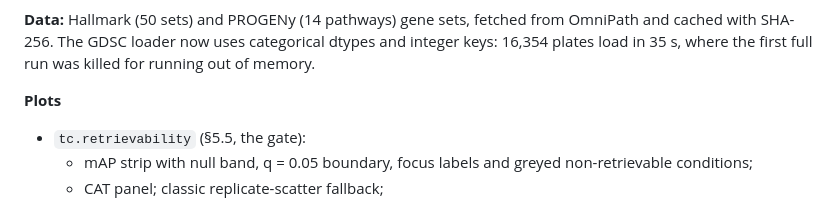
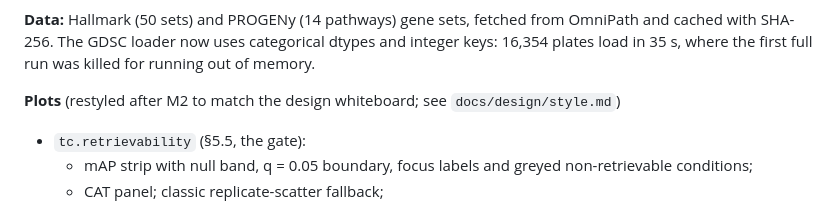
Before and after one commit to SamMckaylin/tincture, a Markdown page: docs/milestone_2.md, the part around the change. GitHub-like rendering.

```diff
--- a/docs/milestone_2.md
+++ b/docs/milestone_2.md
@@ -17,7 +17,7 @@
 
 **Data:** Hallmark (50 sets) and PROGENy (14 pathways) gene sets, fetched from OmniPath and cached with SHA-256. The GDSC loader now uses categorical dtypes and integer keys: 16,354 plates load in 35 s, where the first full run was killed for running out of memory.
 
-**Plots**
+**Plots** (restyled after M2 to match the design whiteboard; see `docs/design/style.md`)
 - `tc.retrievability` (§5.5, the gate):
   - mAP strip with null band, q = 0.05 boundary, focus labels and greyed non-retrievable conditions;
   - CAT panel; classic replicate-scatter fallback;
```
Also changed, not shown: docs/design/style.md (added, +28 -0 lines), docs/img/demo_synthetic.png, 13 other files.
